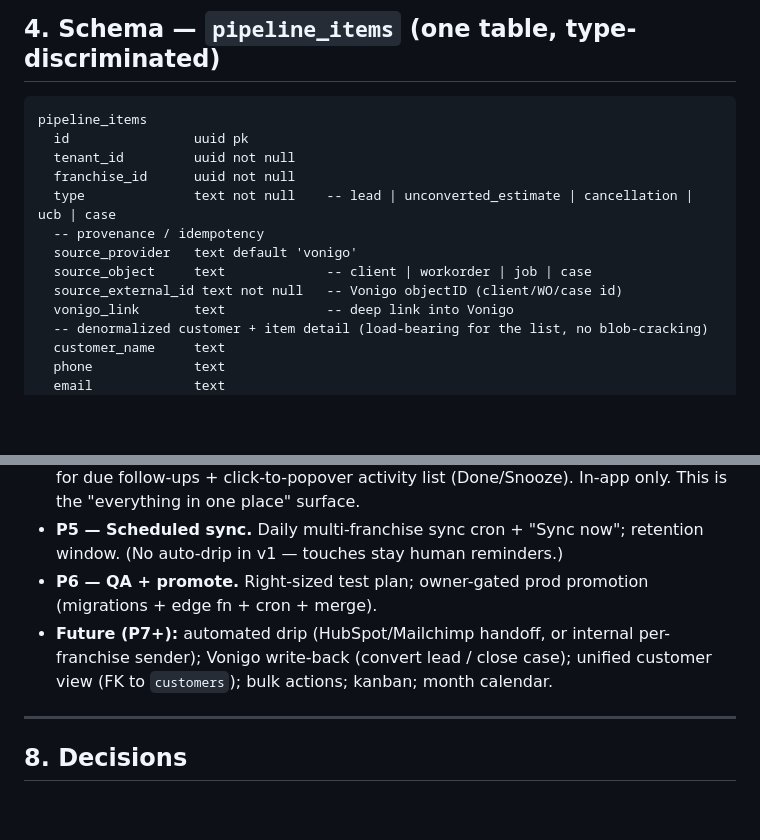
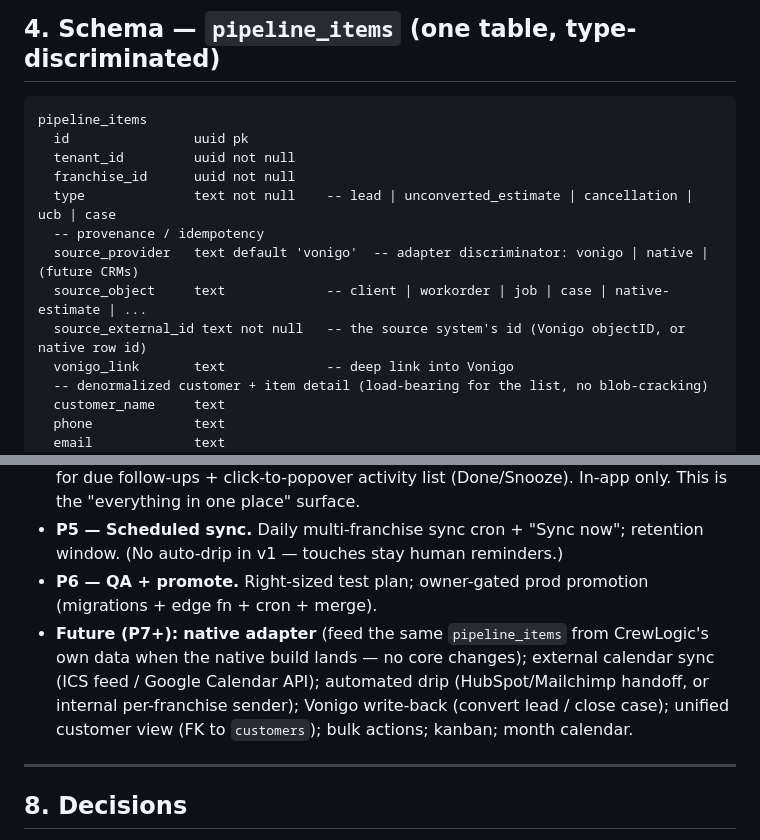
Before and after one commit to ctdennis/crewlogic, a Markdown page: docs/plan-pipeline.md, 2 parts joined by grey strips. GitHub-like rendering; blank space fills up the shorter version.

```diff
--- a/docs/plan-pipeline.md
+++ b/docs/plan-pipeline.md
@@ -65,9 +85,9 @@ pipeline_items
   franchise_id      uuid not null
   type              text not null    -- lead | unconverted_estimate | cancellation | ucb | case
   -- provenance / idempotency
-  source_provider   text default 'vonigo'
-  source_object     text             -- client | workorder | job | case
-  source_external_id text not null   -- Vonigo objectID (client/WO/case id)
+  source_provider   text default 'vonigo'  -- adapter discriminator: vonigo | native | (future CRMs)
+  source_object     text             -- client | workorder | job | case | native-estimate | ...
+  source_external_id text not null   -- the source system's id (Vonigo objectID, or native row id)
   vonigo_link       text             -- deep link into Vonigo
   -- denormalized customer + item detail (load-bearing for the list, no blob-cracking)
   customer_name     text
@@ -182,7 +202,7 @@ Deferred decisions (do NOT block P1): whose calendar (shared franchise vs per-as
 - **P4 — Dispatch-calendar reminders.** Red dots on the dispatch board's time axis for due follow-ups + click-to-popover activity list (Done/Snooze). In-app only. This is the "everything in one place" surface.
 - **P5 — Scheduled sync.** Daily multi-franchise sync cron + "Sync now"; retention window. (No auto-drip in v1 — touches stay human reminders.)
 - **P6 — QA + promote.** Right-sized test plan; owner-gated prod promotion (migrations + edge fn + cron + merge).
-- **Future (P7+):** automated drip (HubSpot/Mailchimp handoff, or internal per-franchise sender); Vonigo write-back (convert lead / close case); unified customer view (FK to `customers`); bulk actions; kanban; month calendar.
+- **Future (P7+):** **native adapter** (feed the same `pipeline_items` from CrewLogic's own data when the native build lands — no core changes); external calendar sync (ICS feed / Google Calendar API); automated drip (HubSpot/Mailchimp handoff, or internal per-franchise sender); Vonigo write-back (convert lead / close case); unified customer view (FK to `customers`); bulk actions; kanban; month calendar.
 
 ---
 
```
Also changed, not shown: other parts of docs/plan-pipeline.md (+24 -4 lines).
